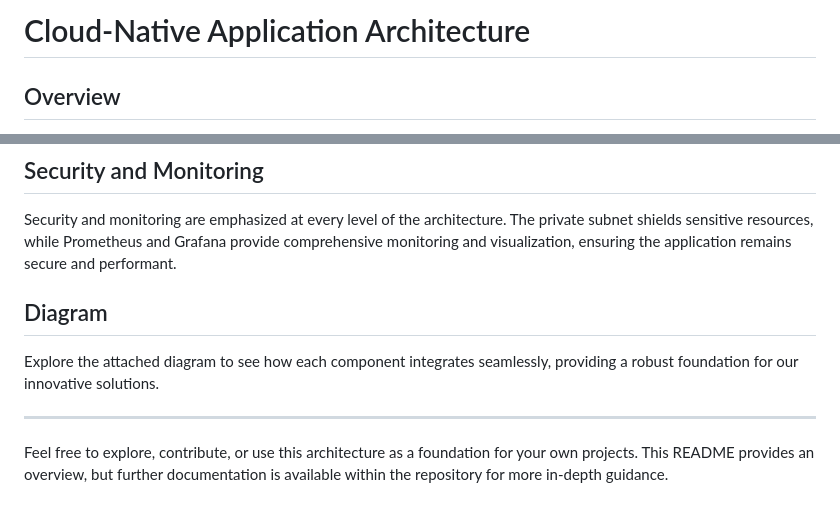
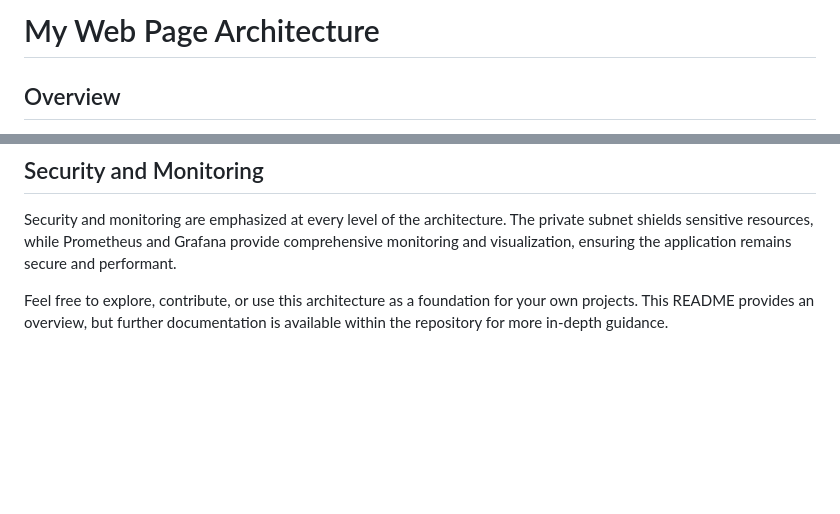
Before and after one commit to AvinashRode/mywebpage, a Markdown page: README.md, 2 parts joined by grey strips. GitHub-like rendering; blank space fills up the shorter version.

```diff
--- a/README.md
+++ b/README.md
@@ -1,4 +1,4 @@
-# Cloud-Native Application Architecture
+# My Web Page Architecture
 
 ## Overview
 Welcome to the architectural breakdown of our cutting-edge cloud-native application, meticulously designed for performance, scalability, and reliability. This project showcases the integration of various tools and services, enabling robust infrastructure, efficient deployment, and seamless traffic management.
@@ -52,9 +52,4 @@ All infrastructure components are provisioned in AWS using Terraform, ensuring c
 ## Security and Monitoring
 Security and monitoring are emphasized at every level of the architecture. The private subnet shields sensitive resources, while Prometheus and Grafana provide comprehensive monitoring and visualization, ensuring the application remains secure and performant.
 
-## Diagram
-Explore the attached diagram to see how each component integrates seamlessly, providing a robust foundation for our innovative solutions.
-
----
-
 Feel free to explore, contribute, or use this architecture as a foundation for your own projects. This README provides an overview, but further documentation is available within the repository for more in-depth guidance.
```
